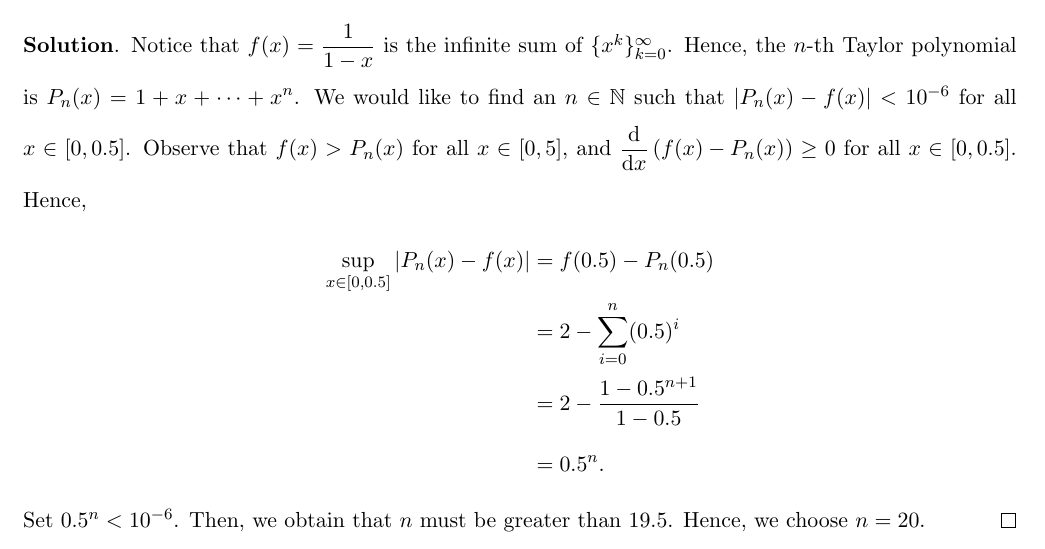
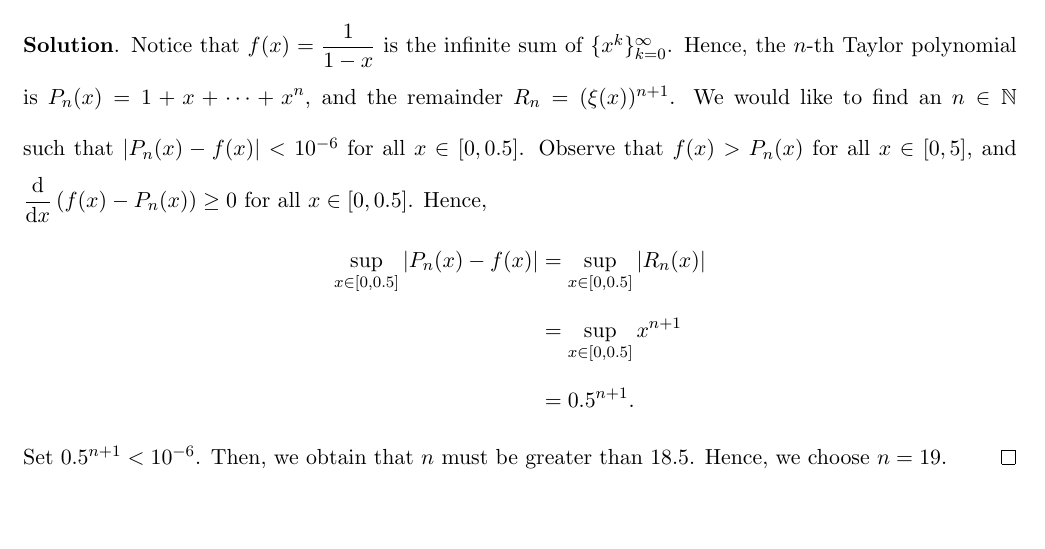
Before and after one commit to eiken0525/CM_HW, a LaTeX problem sheet (HW1/111652004_CM_HW1.tex): part of page 6 of 14, cut so that both start at the same text, the shorter picture padded with empty space. Compiled offline with pdfLaTeX.

Commit message:
Fix problem 4 (use remainder instead of difference.)

```diff
--- a/HW1/111652004_CM_HW1.tex
+++ b/HW1/111652004_CM_HW1.tex
@@ -206,14 +206,13 @@ Hence, the second Taylor polynomial about $0$ is \vspace{-0.6em}
 \begin{problem}\label{problem 4}
     Let $f(x)=\dfrac{1}{1-x}$ and $x_0=0$. Find the $n$-th Taylor polynomial $P_n(x)$ for $f(x)$ about $x_0$. Find a value of $n$ necessary for $P_n(x)$ to approximate $f(x)$ to within $10^{-6}$ on $[0, 0.5]$.
 \end{problem}
-\textbf{Solution}. Notice that $f(x)=\dfrac{1}{1-x}$ is the infinite sum of $\{x^k\}_{k=0}^\infty$. Hence, the $n$-th Taylor polynomial is $\displaystyle P_n(x)=1+x+\cdots+x^n$. We would like to find an $n\in\mathbb{N}$ such that $|P_n(x)-f(x)|<10^{-6}$ for all $x\in[0, 0.5]$. Observe that $f(x)>P_n(x)$ for all $x\in[0, 5]$, and $\dfrac{\dd}{\dd x}\left(f(x)-P_n(x)\right)\geq 0$ for all $x\in[0, 0.5]$. Hence, \vspace{-0.6em}
+\textbf{Solution}. Notice that $f(x)=\dfrac{1}{1-x}$ is the infinite sum of $\{x^k\}_{k=0}^\infty$. Hence, the $n$-th Taylor polynomial is $\displaystyle P_n(x)=1+x+\cdots+x^n$, and the remainder $R_n=(\xi(x))^{n+1}$. We would like to find an $n\in\mathbb{N}$ such that $|P_n(x)-f(x)|<10^{-6}$ for all $x\in[0, 0.5]$. Observe that $f(x)>P_n(x)$ for all $x\in[0, 5]$, and $\dfrac{\dd}{\dd x}\left(f(x)-P_n(x)\right)\geq 0$ for all $x\in[0, 0.5]$. Hence, \vspace{-0.6em}
 \begin{align*}
-    \sup_{x\in[0, 0.5]}|P_n(x)-f(x)|&=f(0.5)-P_n(0.5)\\
-    &=2-\sum_{i=0}^{n}(0.5)^i\\
-    &=2-\dfrac{1-0.5^{n+1}}{1-0.5}\\
-    &=0.5^n.\\[-3.4em]
+    \sup_{x\in[0, 0.5]}|P_n(x)-f(x)|&=\sup_{x\in[0, 0.5]}|R_n(x)|\\
+    &=\sup_{x\in[0, 0.5]}x^{n+1}\\
+    &=0.5^{n+1}.\\[-3.4em]
 \end{align*}
-Set $0.5^n<10^{-6}$. Then, we obtain that $n$ must be greater than $19.5$. Hence, we choose $n=20$. \qed
+Set $0.5^{n+1}<10^{-6}$. Then, we obtain that $n$ must be greater than $18.5$. Hence, we choose $n=19$. \qed
 
 \newpage
 \begin{problem}\label{problem 5}
```
Also changed, not shown: HW1/111652004_CM_HW1.pdf, 4 other files.
